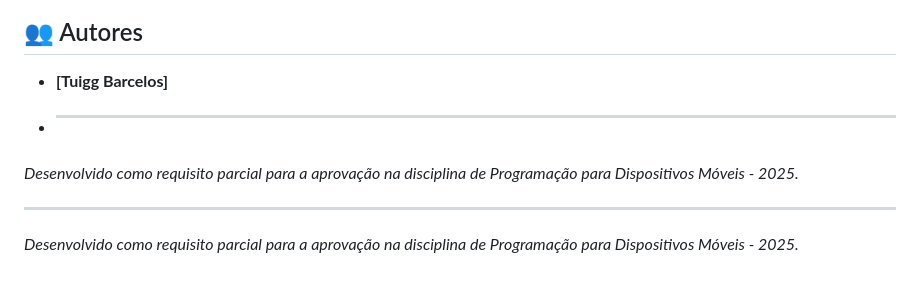
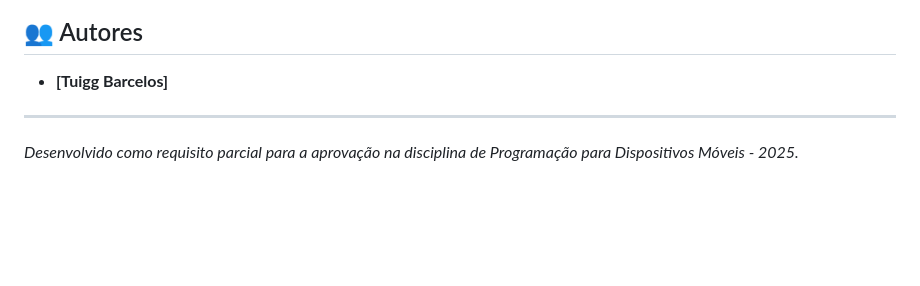
Before and after one commit to Tucelos/forca, a Markdown page: README.md, the part around the change. Drawn GitHub-style; blank space fills up the shorter version.

```diff
--- a/README.md
+++ b/README.md
@@ -70,8 +70,7 @@ Este projeto atende aos requisitos acadêmicos avançados:
 ## 👥 Autores
 
 * **[Tuigg Barcelos]**
-* ---
-*Desenvolvido como requisito parcial para a aprovação na disciplina de Programação para Dispositivos Móveis - 2025.*
+
 
 ---
 *Desenvolvido como requisito parcial para a aprovação na disciplina de Programação para Dispositivos Móveis - 2025.*
```
